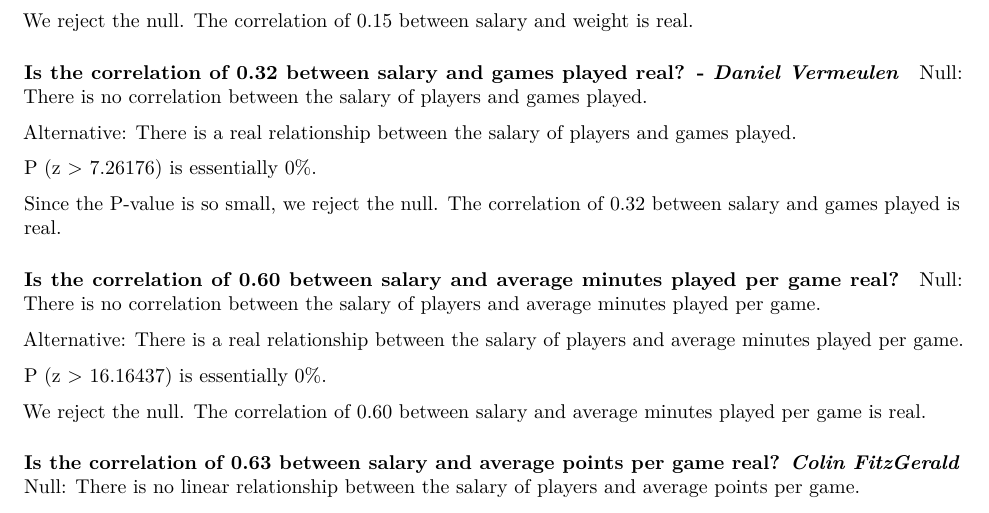
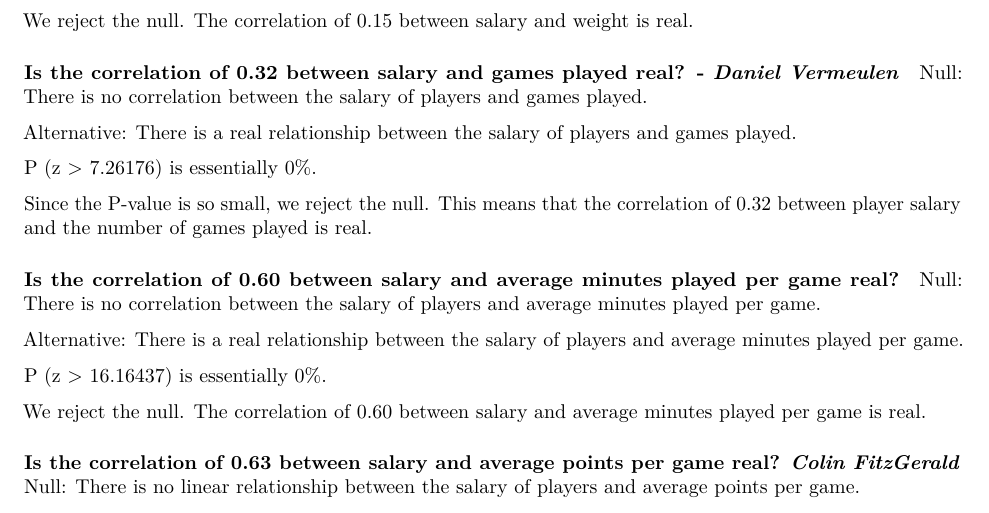
Before and after one commit to colinfitzgerald328/stat20finalproject, an R Markdown document (StatsFinalProject.Rmd): part of page 3 of 5, cut so that both start at the same text. Rendered offline with R 4.5, knitr and Pandoc, then LaTeX, with nearby package versions; some code elsewhere in the file could not run offline.

Commit message:
Update StatsFinalProject.Rmd

```diff
--- a/StatsFinalProject.Rmd
+++ b/StatsFinalProject.Rmd
@@ -461,7 +461,7 @@ zgp = (gpM - 0)/ SEsalaryvsgp
 
 P (z > 7.26176) is essentially 0%.
 
-Since the P-value is so small, we reject the null. The correlation of 0.32 between salary and games played is real.
+Since the P-value is so small, we reject the null. This means that the correlation of 0.32 between player salary and the number of games played is real.
 
 ##### Is the correlation of 0.60 between salary and average minutes played per game real?
 
```
